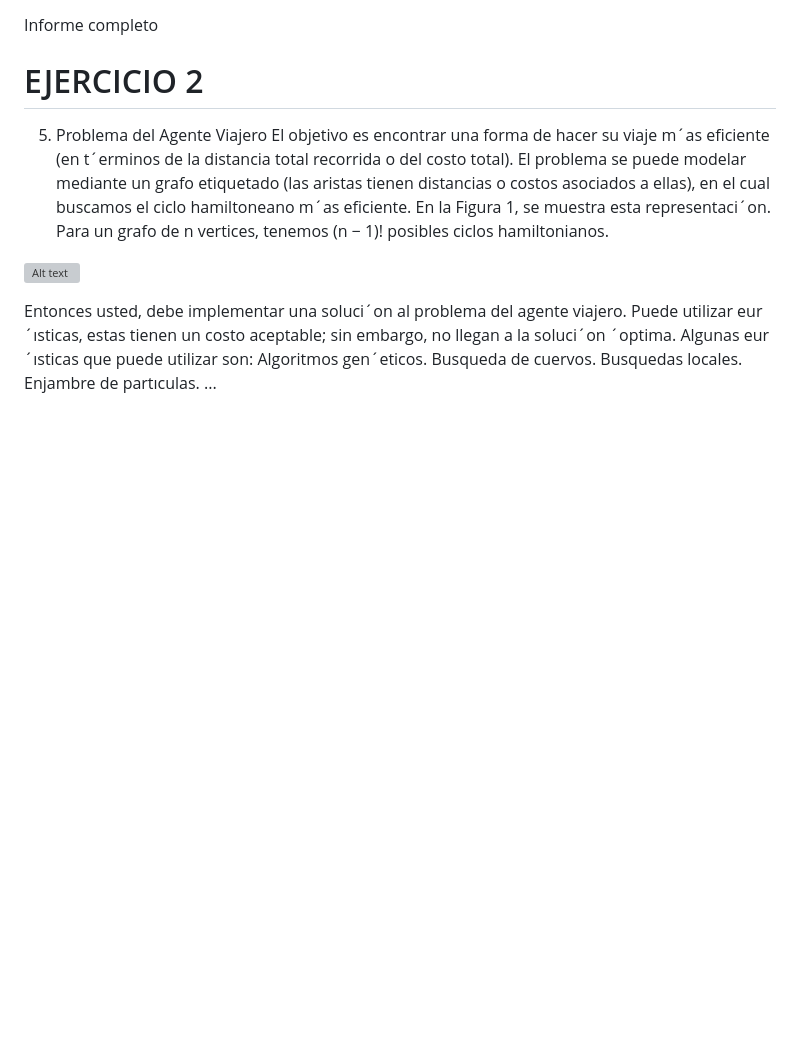
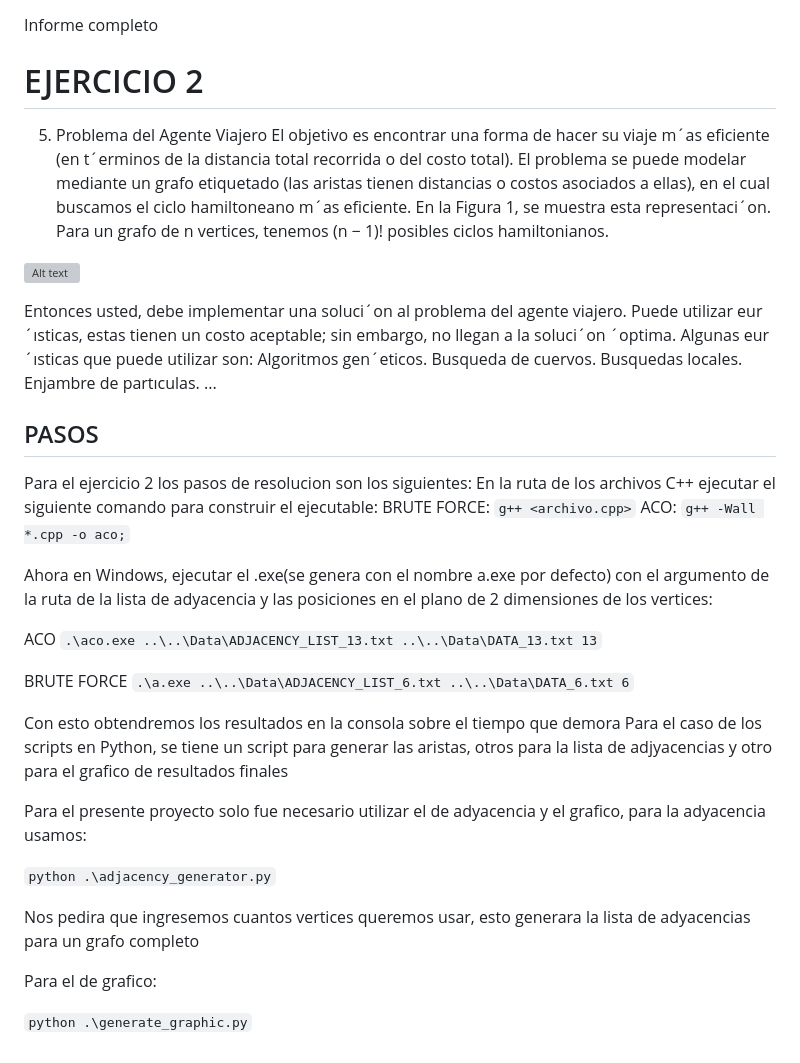
Before and after one commit to Alpha004/AyEDJAAR2023, a Markdown page: README.md, the part around the change. GitHub-like rendering; blank space fills up the shorter version; grey boxes are pictures that could not be loaded.

Commit message:
(add) added README wit steps to execute on anohter PC

````diff
--- a/README.md
+++ b/README.md
@@ -121,3 +121,33 @@ Busqueda de cuervos.
 Busquedas locales.
 Enjambre de partıculas.
 ...
+
+## PASOS
+
+Para el ejercicio 2 los pasos de resolucion son los siguientes:
+En la ruta de los archivos C++ ejecutar el siguiente comando para construir el ejecutable:
+BRUTE FORCE:
+```g++ <archivo.cpp>```
+ACO:
+```g++ -Wall *.cpp -o aco;```
+
+Ahora en Windows, ejecutar el .exe(se genera con el nombre a.exe por defecto) con el argumento de la ruta de la lista de adyacencia y las posiciones en el plano de 2 dimensiones de los vertices:
+
+ACO
+```.\aco.exe ..\..\Data\ADJACENCY_LIST_13.txt ..\..\Data\DATA_13.txt 13```
+
+BRUTE FORCE
+```.\a.exe ..\..\Data\ADJACENCY_LIST_6.txt ..\..\Data\DATA_6.txt 6```
+
+Con esto obtendremos los resultados en la consola sobre el tiempo que demora
+Para el caso de los scripts en Python, se tiene un script para generar las aristas, otros para la lista de adjyacencias y otro para el grafico de resultados finales
+
+Para el presente proyecto solo fue necesario utilizar el de adyacencia y el grafico, para la adyacencia usamos:
+
+```python .\adjacency_generator.py```
+
+Nos pedira que ingresemos cuantos vertices queremos usar, esto generara la lista de adyacencias para un grafo completo
+
+Para el de grafico:
+
+```python .\generate_graphic.py```
````
